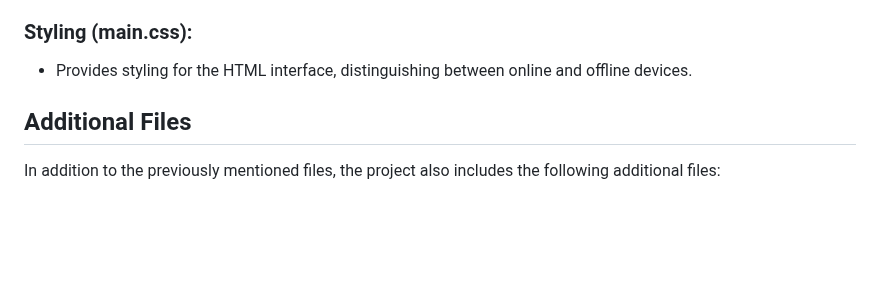
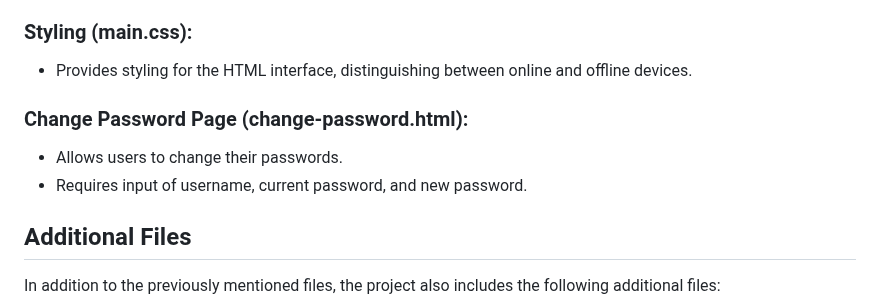
Before and after one commit to roodrigoc/SNOC, a Markdown page: README.md, the part around the change. GitHub-like rendering; blank space fills up the shorter version.

```diff
--- a/README.md
+++ b/README.md
@@ -34,6 +34,10 @@ The client-side of the application, presented through a web interface served by
 
 ### Styling (main.css):
 - Provides styling for the HTML interface, distinguishing between online and offline devices.
+
+### Change Password Page (change-password.html):
+- Allows users to change their passwords.
+- Requires input of username, current password, and new password.
 
 ## Additional Files
 
```
